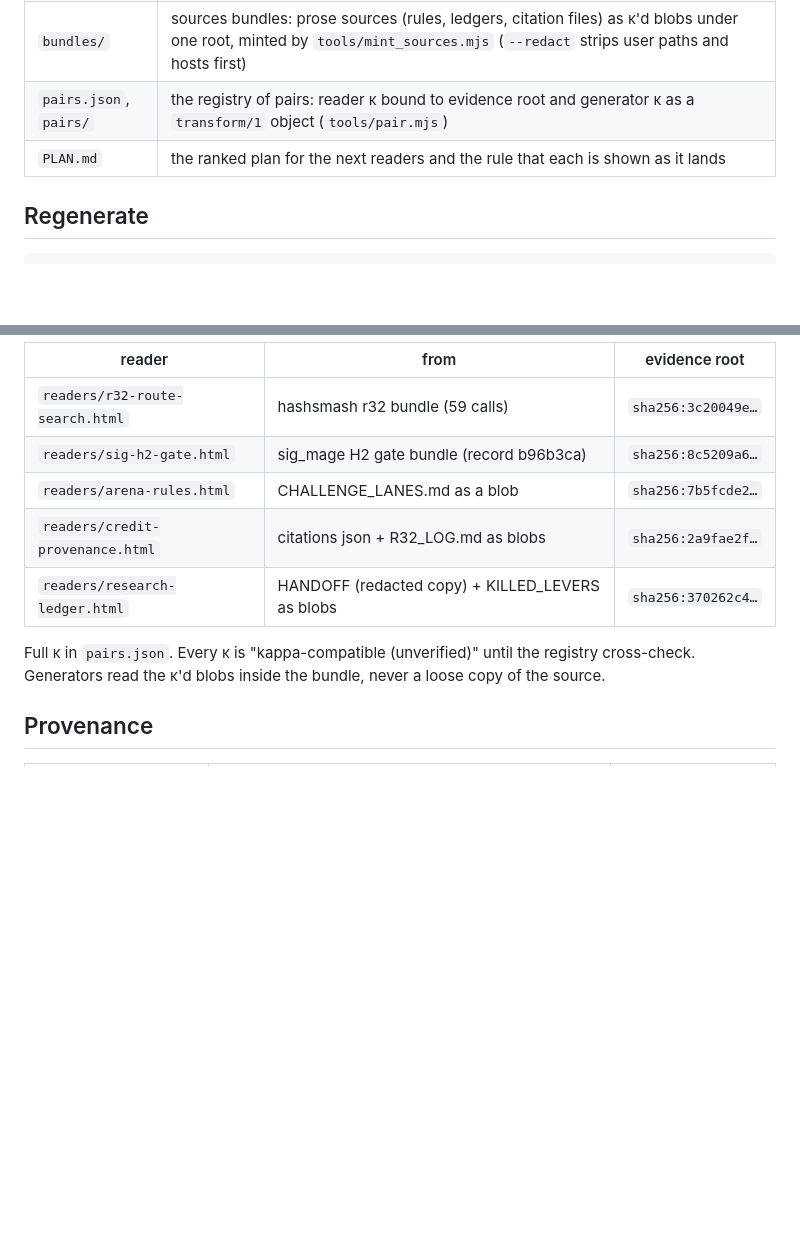
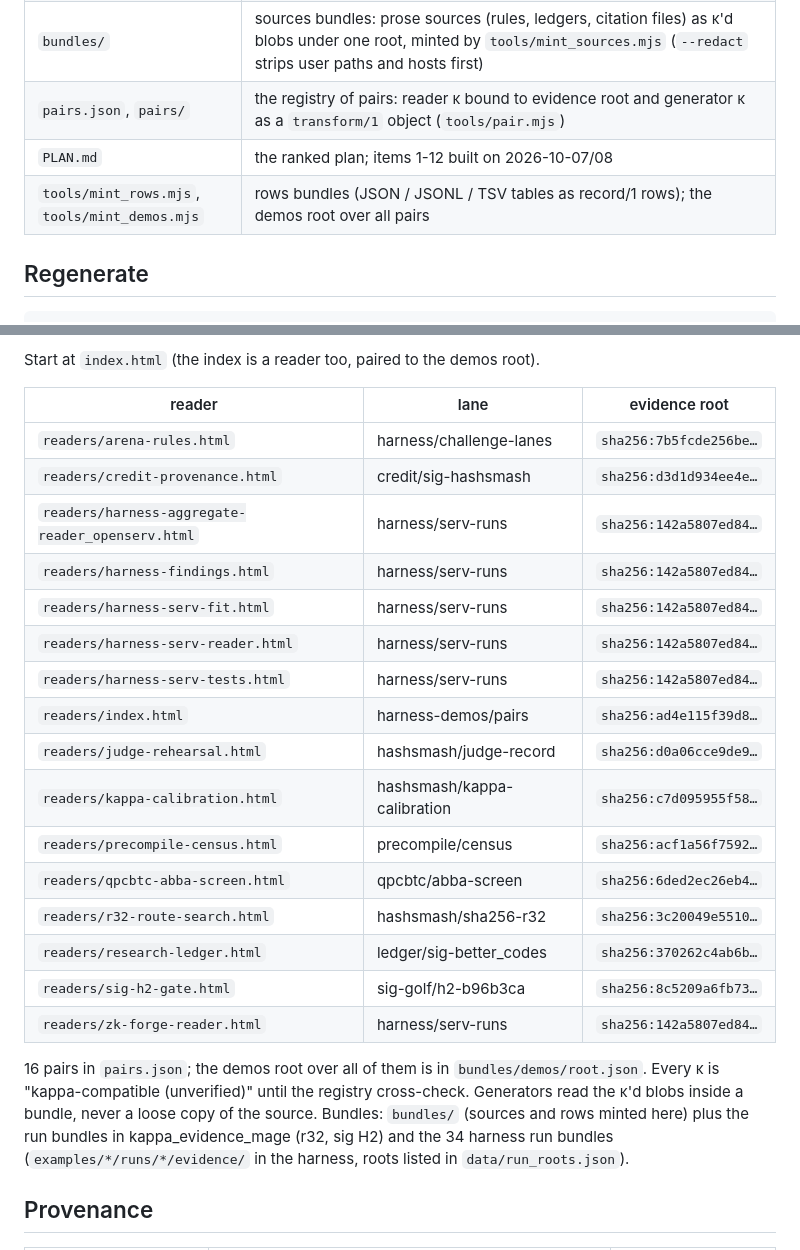
Before and after one commit to mitchuski/agentprivacy-harness-demos, a Markdown page: README.md, 2 parts joined by grey strips. Drawn GitHub-style; blank space fills up the shorter version.

Commit message:
README and PLAN: status after the twelve readers

```diff
--- a/README.md
+++ b/README.md
@@ -25,7 +25,8 @@ page can point at a run a reader re-derives rather than at a screenshot.
 | `notes/` | the written notes (`OPENSERV_NOTE_AND_RESULTS.md`, generated from the records on 2026-09-13) |
 | `bundles/` | sources bundles: prose sources (rules, ledgers, citation files) as κ'd blobs under one root, minted by `tools/mint_sources.mjs` (`--redact` strips user paths and hosts first) |
 | `pairs.json`, `pairs/` | the registry of pairs: reader κ bound to evidence root and generator κ as a `transform/1` object (`tools/pair.mjs`) |
-| `PLAN.md` | the ranked plan for the next readers and the rule that each is shown as it lands |
+| `PLAN.md` | the ranked plan; items 1-12 built on 2026-10-07/08 |
+| `tools/mint_rows.mjs`, `tools/mint_demos.mjs` | rows bundles (JSON / JSONL / TSV tables as record/1 rows); the demos root over all pairs |
 
 ## Regenerate
 
@@ -44,14 +45,30 @@ node generators/gen_reader.mjs          # -> readers/zk-forge-reader.html (needs
 
-| reader | from | evidence root |
+Start at `index.html` (the index is a reader too, paired to the demos root).
+
+| reader | lane | evidence root |
 |---|---|---|
-| `readers/r32-route-search.html` | hashsmash r32 bundle (59 calls) | `sha256:3c20049e…` |
-| `readers/sig-h2-gate.html` | sig_mage H2 gate bundle (record b96b3ca) | `sha256:8c5209a6…` |
-| `readers/arena-rules.html` | CHALLENGE_LANES.md as a blob | `sha256:7b5fcde2…` |
-| `readers/credit-provenance.html` | citations json + R32_LOG.md as blobs | `sha256:2a9fae2f…` |
-| `readers/research-ledger.html` | HANDOFF (redacted copy) + KILLED_LEVERS as blobs | `sha256:370262c4…` |
+| `readers/arena-rules.html` | harness/challenge-lanes | `sha256:7b5fcde256be…` |
+| `readers/credit-provenance.html` | credit/sig-hashsmash | `sha256:d3d1d934ee4e…` |
+| `readers/harness-aggregate-reader_openserv.html` | harness/serv-runs | `sha256:142a5807ed84…` |
+| `readers/harness-findings.html` | harness/serv-runs | `sha256:142a5807ed84…` |
+| `readers/harness-serv-fit.html` | harness/serv-runs | `sha256:142a5807ed84…` |
+| `readers/harness-serv-reader.html` | harness/serv-runs | `sha256:142a5807ed84…` |
+| `readers/harness-serv-tests.html` | harness/serv-runs | `sha256:142a5807ed84…` |
+| `readers/index.html` | harness-demos/pairs | `sha256:ad4e115f39d8…` |
+| `readers/judge-rehearsal.html` | hashsmash/judge-record | `sha256:d0a06cce9de9…` |
+| `readers/kappa-calibration.html` | hashsmash/kappa-calibration | `sha256:c7d095955f58…` |
+| `readers/precompile-census.html` | precompile/census | `sha256:acf1a56f7592…` |
+| `readers/qpcbtc-abba-screen.html` | qpcbtc/abba-screen | `sha256:6ded2ec26eb4…` |
+| `readers/r32-route-search.html` | hashsmash/sha256-r32 | `sha256:3c20049e5510…` |
+| `readers/research-ledger.html` | ledger/sig-better_codes | `sha256:370262c4ab6b…` |
+| `readers/sig-h2-gate.html` | sig-golf/h2-b96b3ca | `sha256:8c5209a6fb73…` |
+| `readers/zk-forge-reader.html` | harness/serv-runs | `sha256:142a5807ed84…` |
 
-Full κ in `pairs.json`. Every κ is "kappa-compatible (unverified)" until the registry cross-check.
-Generators read the κ'd blobs inside the bundle, never a loose copy of the source.
+16 pairs in `pairs.json`; the demos root over all of them is in `bundles/demos/root.json`.
+Every κ is "kappa-compatible (unverified)" until the registry cross-check. Generators read the
+κ'd blobs inside a bundle, never a loose copy of the source. Bundles: `bundles/` (sources and
+rows minted here) plus the run bundles in kappa_evidence_mage (r32, sig H2) and the 34 harness
+run bundles (`examples/*/runs/*/evidence/` in the harness, roots listed in `data/run_roots.json`).
 
 ## Provenance
 
```
Also changed, not shown: other parts of README.md (+1 -1 lines), PLAN.md (+11 -0 lines).
